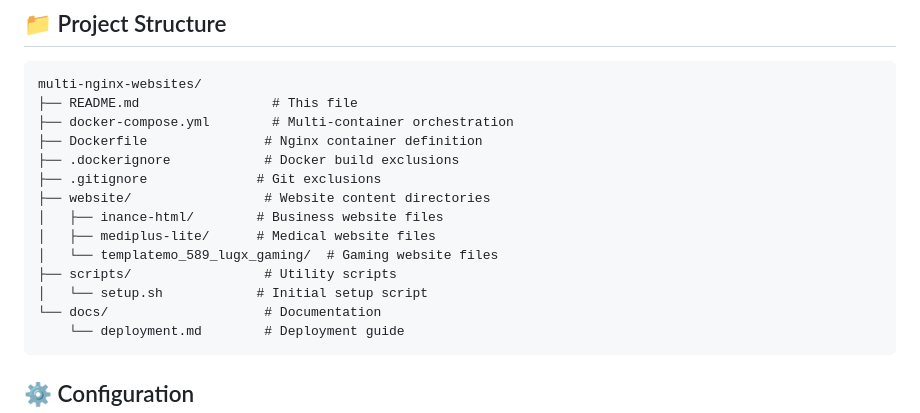
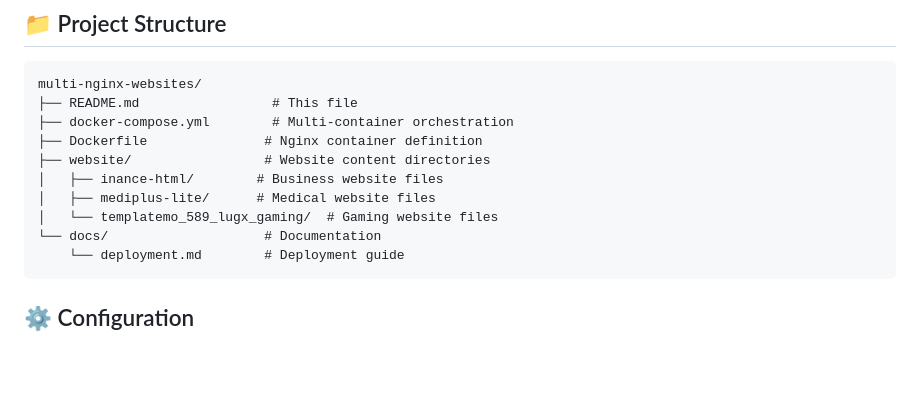
Before and after one commit to WaKaMa007/multi-nginx-websites, a Markdown page: README.md, the part around the change. GitHub-like rendering; blank space fills up the shorter version.

Commit message:
readme update v1

````diff
--- a/README.md
+++ b/README.md
@@ -100,14 +100,10 @@ multi-nginx-websites/
 ├── README.md                 # This file
 ├── docker-compose.yml        # Multi-container orchestration
 ├── Dockerfile               # Nginx container definition
-├── .dockerignore            # Docker build exclusions
-├── .gitignore              # Git exclusions
 ├── website/                 # Website content directories
 │   ├── inance-html/        # Business website files
 │   ├── mediplus-lite/      # Medical website files
 │   └── templatemo_589_lugx_gaming/  # Gaming website files
-├── scripts/                 # Utility scripts
-│   └── setup.sh            # Initial setup script
 └── docs/                    # Documentation
     └── deployment.md        # Deployment guide
 ```
````
